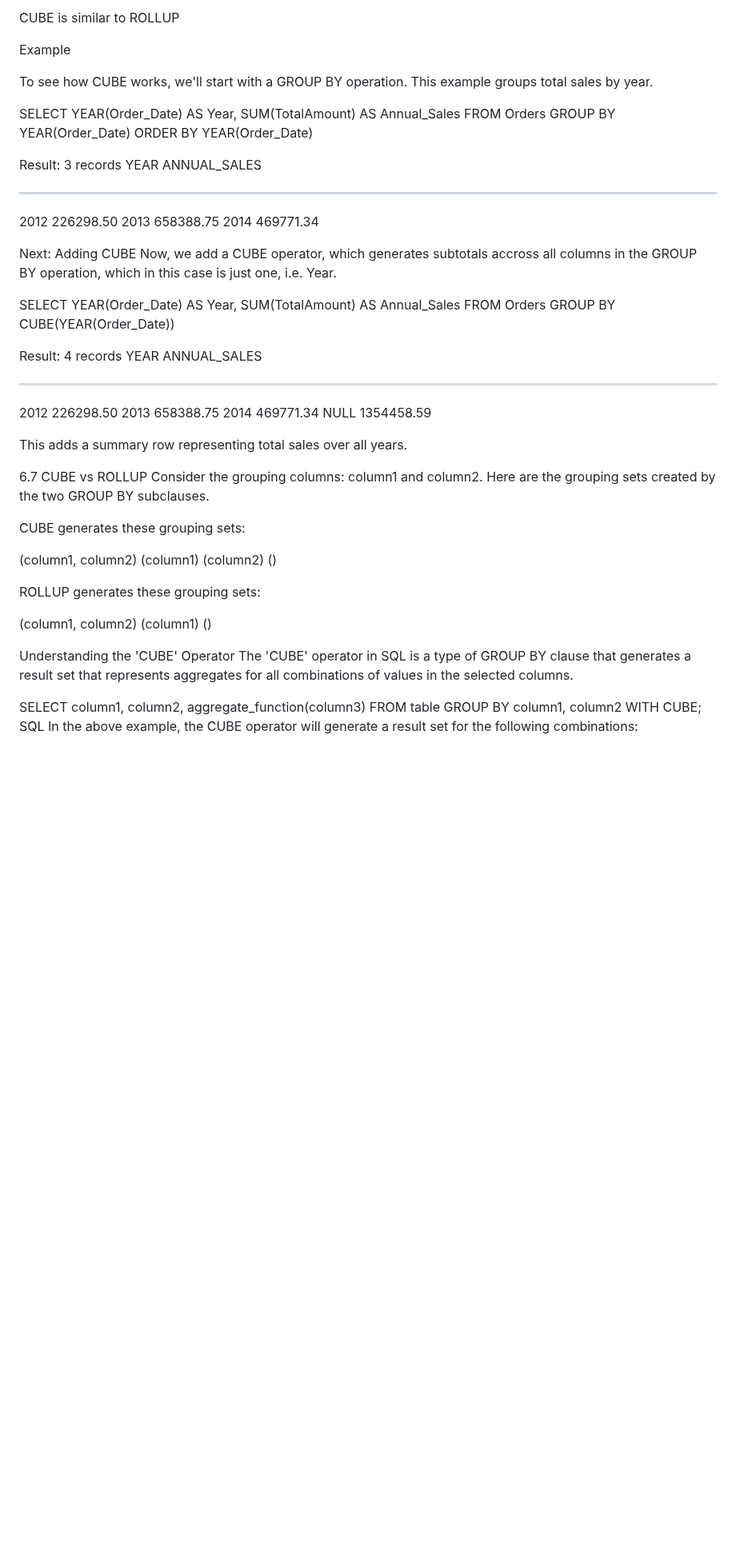
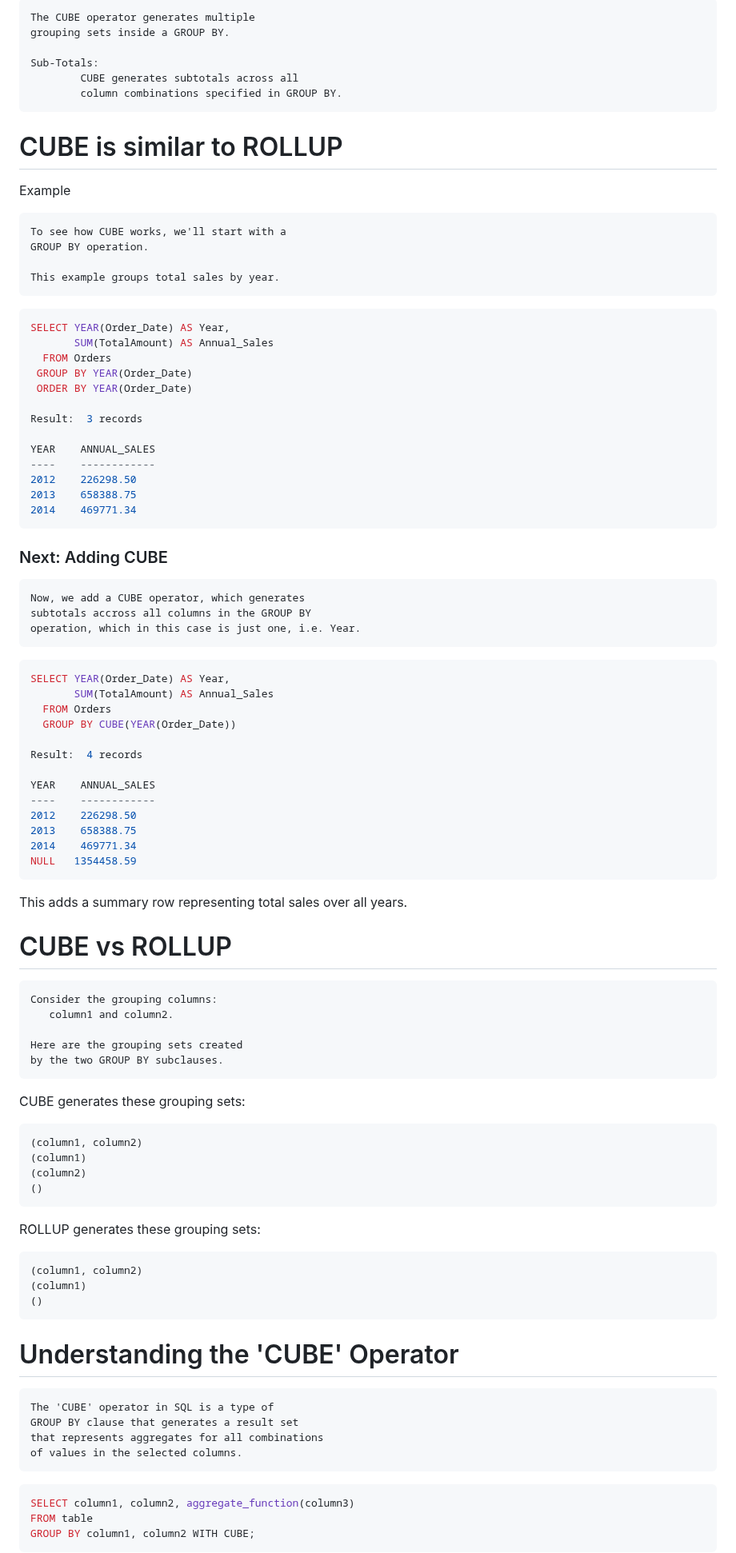
Before and after one commit to mahmoudparsian/data-warehousing, a Markdown page: resources/OLAP_operations/OLAB_basics.md, the part around one of its changes. Shown at 80% size. Drawn GitHub-style; blank space fills up the shorter version.

```diff
--- a/resources/OLAP_operations/OLAB_basics.md
+++ b/resources/OLAP_operations/OLAB_basics.md
@@ -140,11 +248,21 @@ in GROUP BY.
 
-CUBE is similar to ROLLUP
+	The CUBE operator generates multiple
+	grouping sets inside a GROUP BY.
+
+	Sub-Totals:
+			CUBE generates subtotals across all
+			column combinations specified in GROUP BY.
+
+# CUBE is similar to ROLLUP
 
 Example
 
-To see how CUBE works, we'll start with a GROUP BY operation.
-This example groups total sales by year.
+	To see how CUBE works, we'll start with a
+	GROUP BY operation.
 
+	This example groups total sales by year.
+
+~~~sql
 SELECT YEAR(Order_Date) AS Year,
        SUM(TotalAmount) AS Annual_Sales
   FROM Orders
@@ -152,57 +270,74 @@ SELECT YEAR(Order_Date) AS Year,
  ORDER BY YEAR(Order_Date)
 
 Result:  3 records
-YEAR	ANNUAL_SALES
+
+YEAR    ANNUAL_SALES
 ----    ------------
-2012	226298.50
-2013	658388.75
-2014	469771.34
+2012    226298.50
+2013    658388.75
+2014    469771.34
+~~~
 
-Next: Adding CUBE
-Now, we add a CUBE operator, which generates subtotals
-accross all columns in the GROUP BY operation, which in
-this case is just one, i.e. Year.
+### Next: Adding CUBE
 
+	Now, we add a CUBE operator, which generates
+	subtotals accross all columns in the GROUP BY
+	operation, which in this case is just one, i.e. Year.
+
+~~~sql
 SELECT YEAR(Order_Date) AS Year,
        SUM(TotalAmount) AS Annual_Sales
   FROM Orders
   GROUP BY CUBE(YEAR(Order_Date))
 
 Result:  4 records
+
 YEAR	ANNUAL_SALES
 ----    ------------
-2012	 226298.50
-2013	 658388.75
-2014	 469771.34
-NULL	1354458.59
+2012    226298.50
+2013    658388.75
+2014    469771.34
+NULL   1354458.59
+~~~
 
 This adds a summary row representing total sales over all years.
 
-6.7 CUBE vs ROLLUP
-Consider the grouping columns: column1 and column2.
-Here are the grouping sets created by the two GROUP BY subclauses.
+# CUBE vs ROLLUP
+
+	Consider the grouping columns:
+	   column1 and column2.
+
+	Here are the grouping sets created
+	by the two GROUP BY subclauses.
 
 CUBE generates these grouping sets:
 
+~~~text
 (column1, column2)
 (column1)
 (column2)
 ()
+~~~
 
 
 ROLLUP generates these grouping sets:
 
+~~~text
 (column1, column2)
 (column1)
 ()
+~~~
 
+# Understanding the 'CUBE' Operator
 
-Understanding the 'CUBE' Operator
-The 'CUBE' operator in SQL is a type of GROUP BY clause that generates a result set that represents aggregates for all combinations of values in the selected columns.
+	The 'CUBE' operator in SQL is a type of
+	GROUP BY clause that generates a result set
+	that represents aggregates for all combinations
+	of values in the selected columns.
 
+~~~sql
 SELECT column1, column2, aggregate_function(column3)
 FROM table
 GROUP BY column1, column2 WITH CUBE;
-SQL
-In the above example, the CUBE operator will generate a result set for the following combinations:
+~~~
 
```
Also changed, not shown: other parts of resources/OLAP_operations/OLAB_basics.md (+220 -81 lines), resources/OLAP_operations/OLAP_Cube.svg.png (added), resources/OLAP_operations/cube_4q_sw_sgm.gif (added), resources/OLAP_operations/cube_with_totals.png (added), resources/OLAP_operations/entire_view_of_data_cube.png (added).
